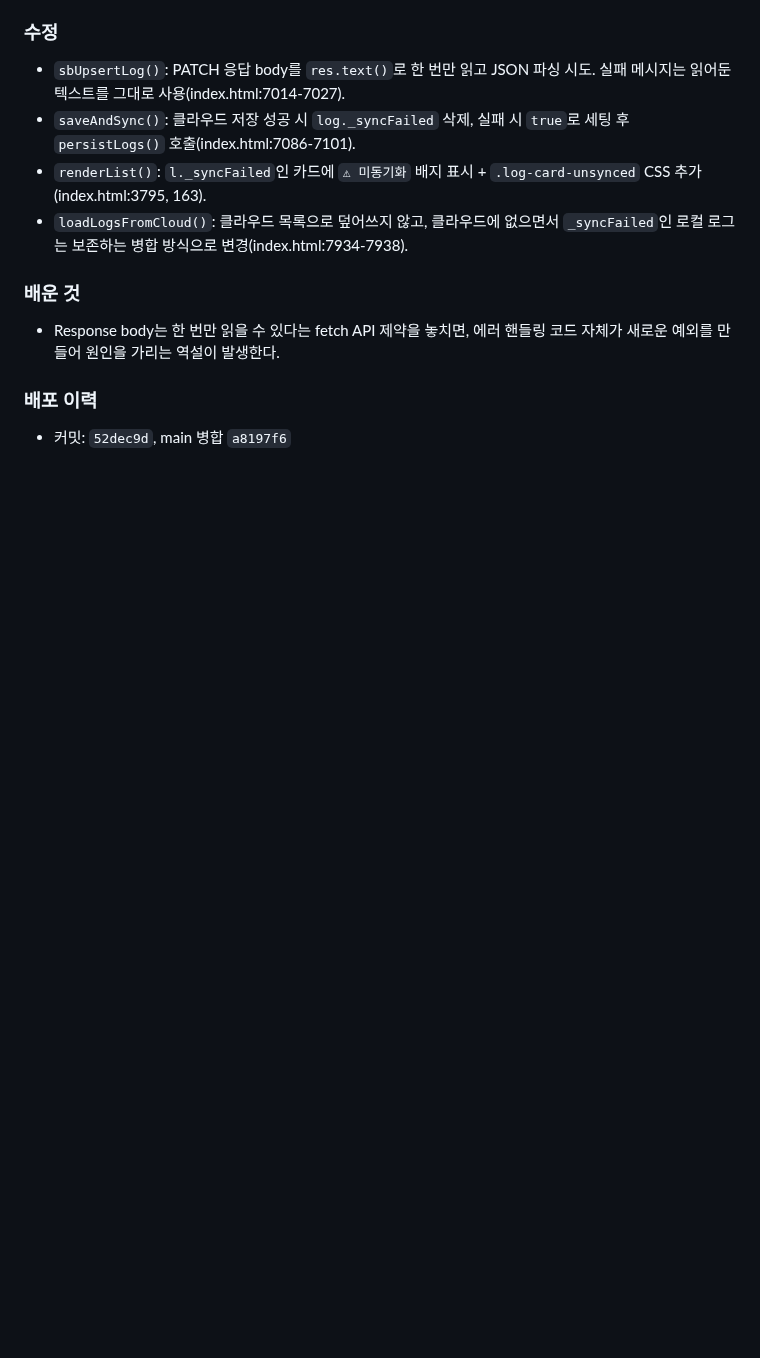
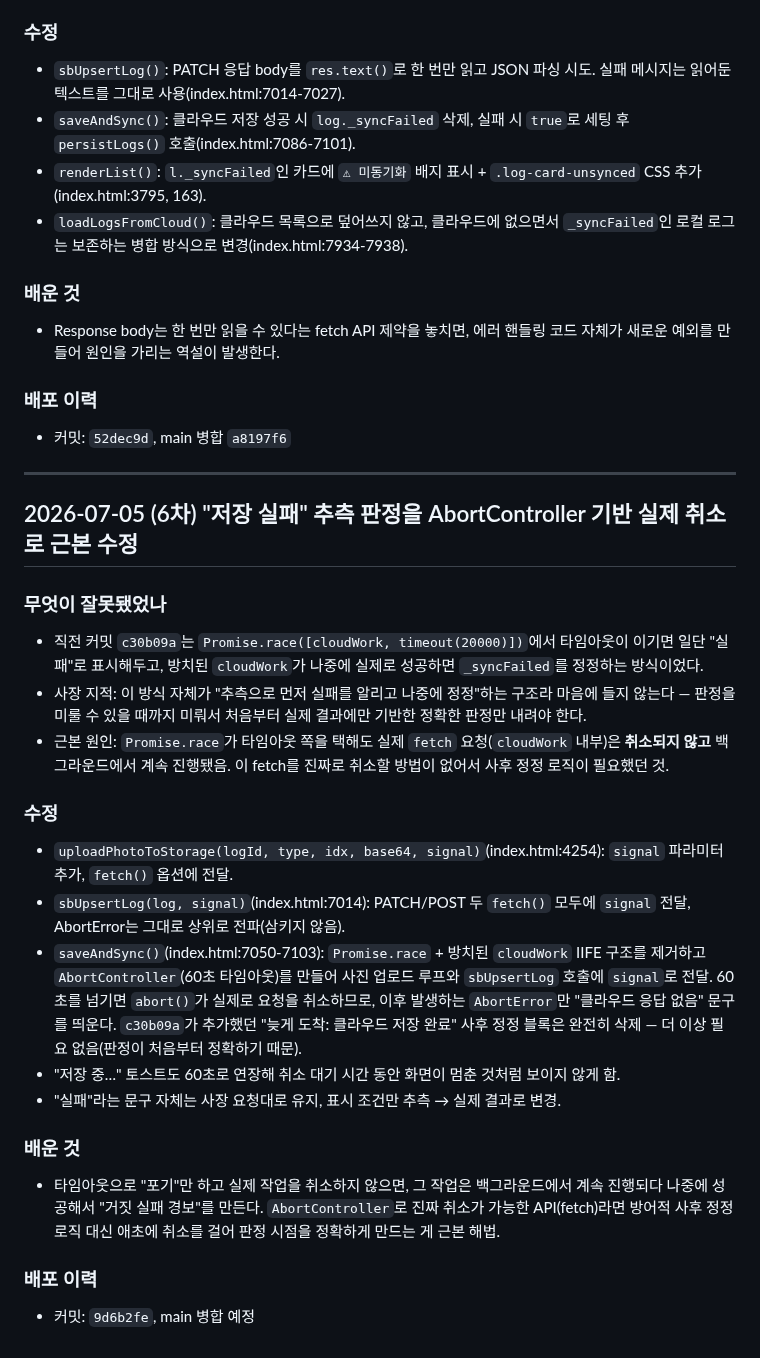
Before and after one commit to yamugyclaude/hanbadadiary, a Markdown page: PROJECT_LOG.md, the part around the change. Drawn GitHub-style; blank space fills up the shorter version.

Commit message:
docs: record AbortController-based save fix in CHANGELOG/PROJECT_LOG
Documents that c30b09a's post-hoc "late success correction" is superseded
by real request cancellation in saveAndSync/sbUpsertLog/uploadPhotoToStorage.

```diff
--- a/PROJECT_LOG.md
+++ b/PROJECT_LOG.md
@@ -212,3 +212,36 @@ REST API로 직접 조회(id로)해서 확인한 결과, **실제로는 클라
 
 ### 배포 이력
 - 커밋: `52dec9d`, main 병합 `a8197f6`
+
+---
+
+## 2026-07-05 (6차) "저장 실패" 추측 판정을 AbortController 기반 실제 취소로 근본 수정
+### 무엇이 잘못됐었나
+- 직전 커밋 `c30b09a`는 `Promise.race([cloudWork, timeout(20000)])`에서 타임아웃이 이기면 일단
+  "실패"로 표시해두고, 방치된 `cloudWork`가 나중에 실제로 성공하면 `_syncFailed`를 정정하는 방식이었다.
+- 사장 지적: 이 방식 자체가 "추측으로 먼저 실패를 알리고 나중에 정정"하는 구조라 마음에 들지 않는다 —
+  판정을 미룰 수 있을 때까지 미뤄서 처음부터 실제 결과에만 기반한 정확한 판정만 내려야 한다.
+- 근본 원인: `Promise.race`가 타임아웃 쪽을 택해도 실제 `fetch` 요청(`cloudWork` 내부)은 **취소되지
+  않고** 백그라운드에서 계속 진행됐음. 이 fetch를 진짜로 취소할 방법이 없어서 사후 정정 로직이
+  필요했던 것.
+
+### 수정
+- `uploadPhotoToStorage(logId, type, idx, base64, signal)`(index.html:4254): `signal` 파라미터
+  추가, `fetch()` 옵션에 전달.
+- `sbUpsertLog(log, signal)`(index.html:7014): PATCH/POST 두 `fetch()` 모두에 `signal` 전달,
+  AbortError는 그대로 상위로 전파(삼키지 않음).
+- `saveAndSync()`(index.html:7050-7103): `Promise.race` + 방치된 `cloudWork` IIFE 구조를 제거하고
+  `AbortController`(60초 타임아웃)를 만들어 사진 업로드 루프와 `sbUpsertLog` 호출에 `signal`로
+  전달. 60초를 넘기면 `abort()`가 실제로 요청을 취소하므로, 이후 발생하는 `AbortError`만 "클라우드
+  응답 없음" 문구를 띄운다. `c30b09a`가 추가했던 "늦게 도착: 클라우드 저장 완료" 사후 정정 블록은
+  완전히 삭제 — 더 이상 필요 없음(판정이 처음부터 정확하기 때문).
+- "저장 중…" 토스트도 60초로 연장해 취소 대기 시간 동안 화면이 멈춘 것처럼 보이지 않게 함.
+- "실패"라는 문구 자체는 사장 요청대로 유지, 표시 조건만 추측 → 실제 결과로 변경.
+
+### 배운 것
+- 타임아웃으로 "포기"만 하고 실제 작업을 취소하지 않으면, 그 작업은 백그라운드에서 계속 진행되다
+  나중에 성공해서 "거짓 실패 경보"를 만든다. `AbortController`로 진짜 취소가 가능한 API(fetch)라면
+  방어적 사후 정정 로직 대신 애초에 취소를 걸어 판정 시점을 정확하게 만드는 게 근본 해법.
+
+### 배포 이력
+- 커밋: `9d6b2fe`, main 병합 예정
```
Also changed, not shown: CHANGELOG.md (+5 -4 lines).
